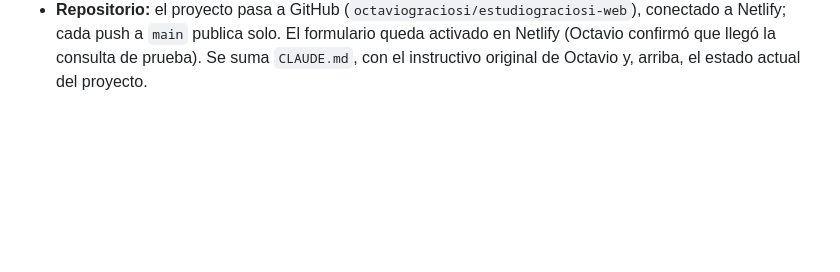
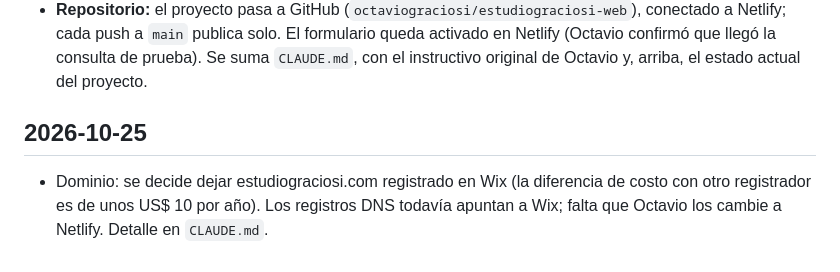
Before and after one commit to octaviograciosi/estudiograciosi-web, a Markdown page: CHANGELOG-contenido.md, the part around the change. GitHub-like rendering; blank space fills up the shorter version.

```diff
--- a/CHANGELOG-contenido.md
+++ b/CHANGELOG-contenido.md
@@ -89,3 +89,7 @@
   - Vista previa al compartir el enlace (Open Graph), con la foto de la recepción.
   - `robots.txt`.
 - **Repositorio:** el proyecto pasa a GitHub (`octaviograciosi/estudiograciosi-web`), conectado a Netlify; cada push a `main` publica solo. El formulario queda activado en Netlify (Octavio confirmó que llegó la consulta de prueba). Se suma `CLAUDE.md`, con el instructivo original de Octavio y, arriba, el estado actual del proyecto.
+
+## 2026-10-25
+
+- Dominio: se decide dejar estudiograciosi.com registrado en Wix (la diferencia de costo con otro registrador es de unos US$ 10 por año). Los registros DNS todavía apuntan a Wix; falta que Octavio los cambie a Netlify. Detalle en `CLAUDE.md`.
```
Also changed, not shown: CLAUDE.md (+13 -2 lines).
